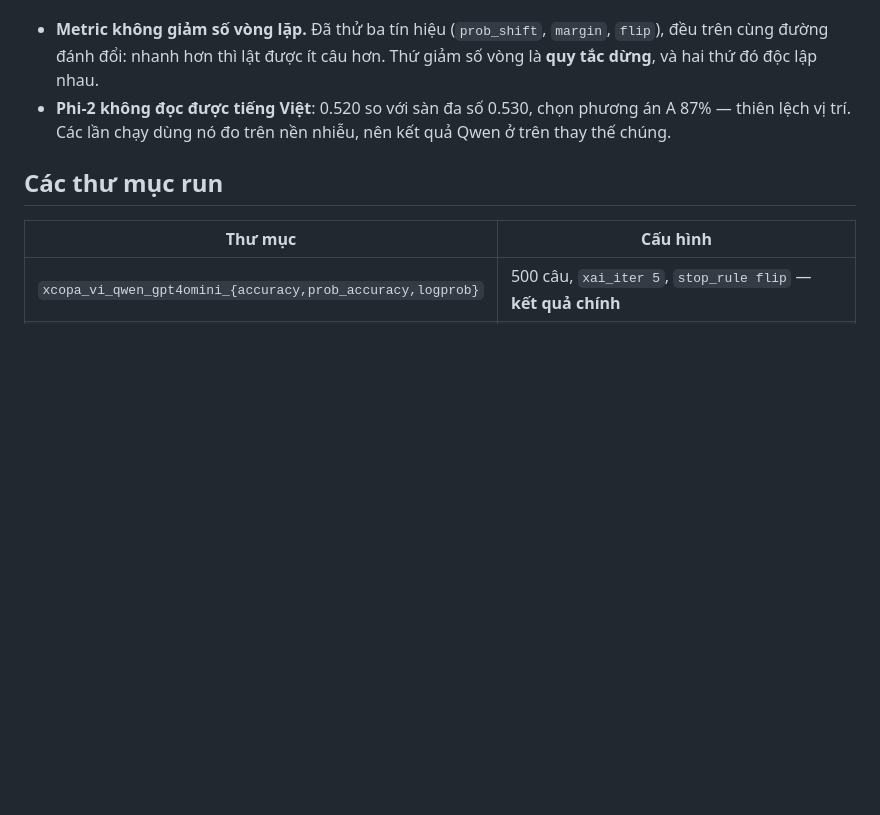
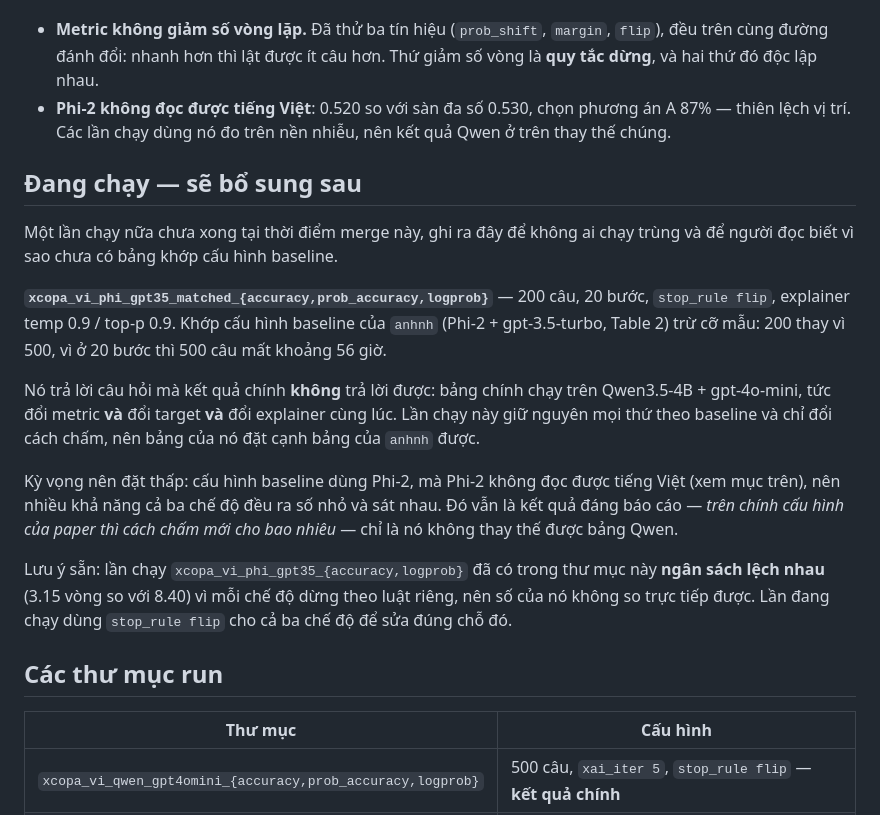
Before and after one commit to lklong1551019/NLP_Final, a Markdown page: experiments/anhnq/FINDINGS.md, the part around the change. Rendered like a GitHub page; blank space fills up the shorter version.

Commit message:
Note the in-progress matched-baseline run in FINDINGS
A reader of FINDINGS.md right now sees no table for the baseline configuration and
no explanation, and a teammate could start the same run. Records what it is, why the
main table does not answer the same question, and what to expect from it.

The headline result changes the metric, the target and the explainer at once, so it
cannot be read as 'the metric gains X over the baseline'. The pending run holds the
baseline configuration fixed and varies only the readout, which is what makes it
comparable against anhnh's numbers.

It also states the expectation up front: that configuration uses Phi-2, which does
not read Vietnamese, so all three modes will likely land close together. Worth
running to have the matched table, not worth reading as the strong result.

```diff
--- a/experiments/anhnq/FINDINGS.md
+++ b/experiments/anhnq/FINDINGS.md
@@ -74,6 +74,31 @@ Ghi lại thay vì bỏ đi:
   A 87% — thiên lệch vị trí. Các lần chạy dùng nó đo trên nền nhiễu, nên kết quả
   Qwen ở trên thay thế chúng.
 
+## Đang chạy — sẽ bổ sung sau
+
+Một lần chạy nữa chưa xong tại thời điểm merge này, ghi ra đây để không ai chạy trùng
+và để người đọc biết vì sao chưa có bảng khớp cấu hình baseline.
+
+**`xcopa_vi_phi_gpt35_matched_{accuracy,prob_accuracy,logprob}`** — 200 câu, 20 bước,
+`stop_rule flip`, explainer temp 0.9 / top-p 0.9. Khớp cấu hình baseline của
+`anhnh` (Phi-2 + gpt-3.5-turbo, Table 2) trừ cỡ mẫu: 200 thay vì 500, vì ở 20 bước
+thì 500 câu mất khoảng 56 giờ.
+
+Nó trả lời câu hỏi mà kết quả chính **không** trả lời được: bảng chính chạy trên
+Qwen3.5-4B + gpt-4o-mini, tức đổi metric **và** đổi target **và** đổi explainer cùng
+lúc. Lần chạy này giữ nguyên mọi thứ theo baseline và chỉ đổi cách chấm, nên bảng
+của nó đặt cạnh bảng của `anhnh` được.
+
+Kỳ vọng nên đặt thấp: cấu hình baseline dùng Phi-2, mà Phi-2 không đọc được tiếng
+Việt (xem mục trên), nên nhiều khả năng cả ba chế độ đều ra số nhỏ và sát nhau. Đó
+vẫn là kết quả đáng báo cáo — *trên chính cấu hình của paper thì cách chấm mới cho
+bao nhiêu* — chỉ là nó không thay thế được bảng Qwen.
+
+Lưu ý sẵn: lần chạy `xcopa_vi_phi_gpt35_{accuracy,logprob}` đã có trong thư mục này
+**ngân sách lệch nhau** (3.15 vòng so với 8.40) vì mỗi chế độ dừng theo luật riêng,
+nên số của nó không so trực tiếp được. Lần đang chạy dùng `stop_rule flip` cho cả ba
+chế độ để sửa đúng chỗ đó.
+
 ## Các thư mục run
 
 | Thư mục | Cấu hình |
```
